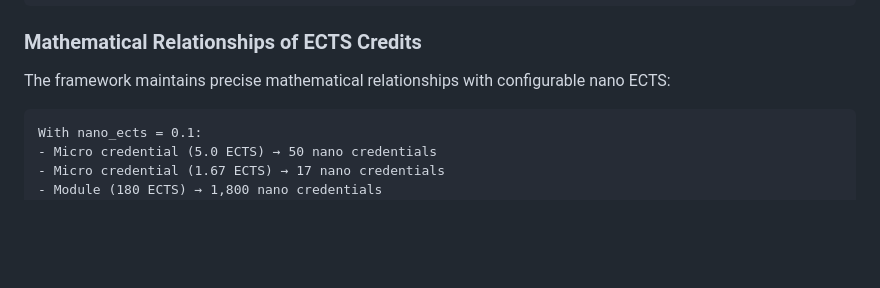
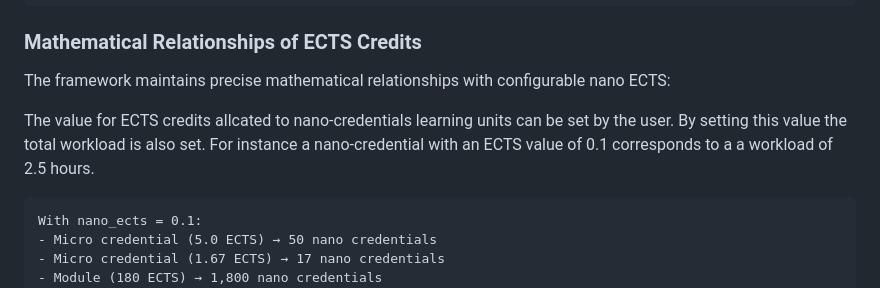
Before and after one commit to dietmarja/curriculum_generator, a Markdown page: README.md, the part around the change. GitHub-like rendering; blank space fills up the shorter version.

````diff
--- a/README.md
+++ b/README.md
@@ -173,6 +173,10 @@ curriculum_generator/
 ### **Mathematical Relationships of ECTS Credits**
 
 The framework maintains precise mathematical relationships with configurable nano ECTS:
+
+
+The value for ECTS credits allcated to nano-credentials learning units can be set by the user.
+By setting this value the total workload is also set. For instance a nano-credential with an ECTS value of 0.1 corresponds to a a workload of 2.5 hours.
 
 ```
 With nano_ects = 0.1:
````
